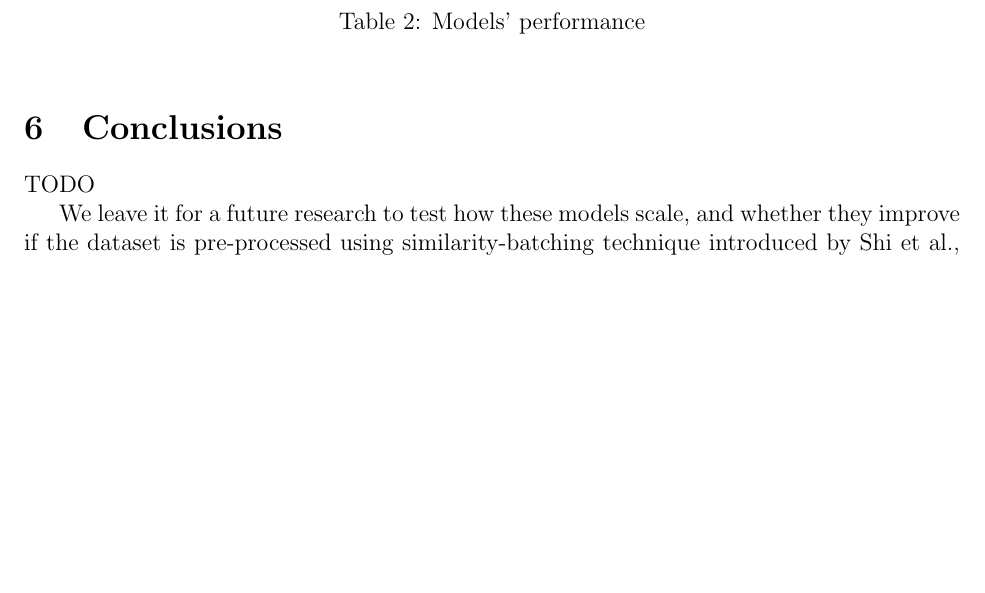
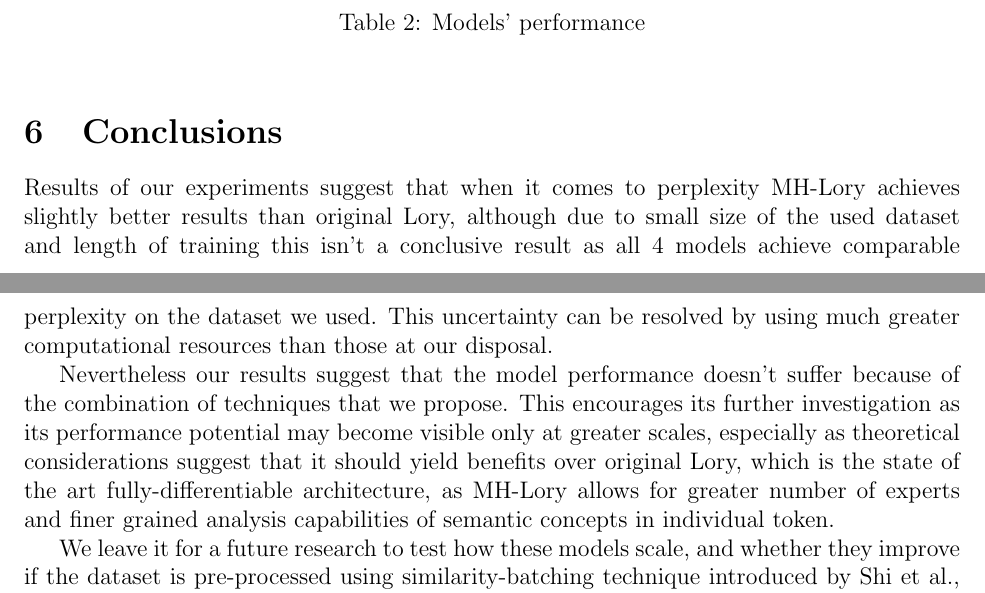
Before and after one commit to MichalMaszkowski/Multi-Headed_Lory, a LaTeX paper (report/main.tex): part of page 5 of 7 before the commit and two parts of pages 5 and 6 of 8 after it, the two joined at a grey line, cut so that both start at the same text, the shorter picture padded with empty space. Compiled offline with pdfLaTeX.

Commit message:
add my changes in Conclusions

```diff
--- a/report/main.tex
+++ b/report/main.tex
@@ -175,11 +175,15 @@ Memory Usage & Data 12 & Data 13 & Data 14 & Data 15 \\
 
 \section{Conclusions}
 
-TODO
+%TODO
+Results of our experiments suggest that when it comes to perplexity MH-Lory achieves slightly better results than original Lory, although due to small size of the used dataset and length of training this isn't a conclusive result as all 4 models achieve comparable perplexity on the dataset we used. This uncertainty can be resolved by using much greater computational resources than those at our disposal.
+
+Nevertheless our results suggest that the model performance doesn't suffer because of the combination of techniques that we propose. This encourages its further investigation as its performance potential may become visible only at greater scales, especially as theoretical considerations suggest that it should yield benefits over original Lory, which is the state of the art fully-differentiable architecture, as MH-Lory allows for greater number of experts and finer grained analysis capabilities of semantic concepts in individual token.
 
 We leave it for a future research to test how these models scale, and whether they improve if the dataset is pre-processed using similarity-batching technique introduced by \cite{shi2023context}. We hope to pursue these questions in case of promising experiment results.
 
 It may also be interesting to experiment with an alternative version (v2) of MH-Lory and compare it with the original (v1). In the alternative one (v2) each head would have a separate set of experts from which a "merged expert" is computed, instead of sharing one set of experts between all heads as in v1. Intuitively MH-Lory-v1 has advantage of increasing the number of examples (sub-tokens) per expert and having less parameters (there would be $N \cdot H$ experts in MH-Lory-v2 compared to $N$ experts in MH-Lory-v1). But on the other hand MH-Lory-v2 could allow for greater specialization of heads, potentially leading each head to focus on a particular aspect of token meaning.
+
 
 %
 
```
